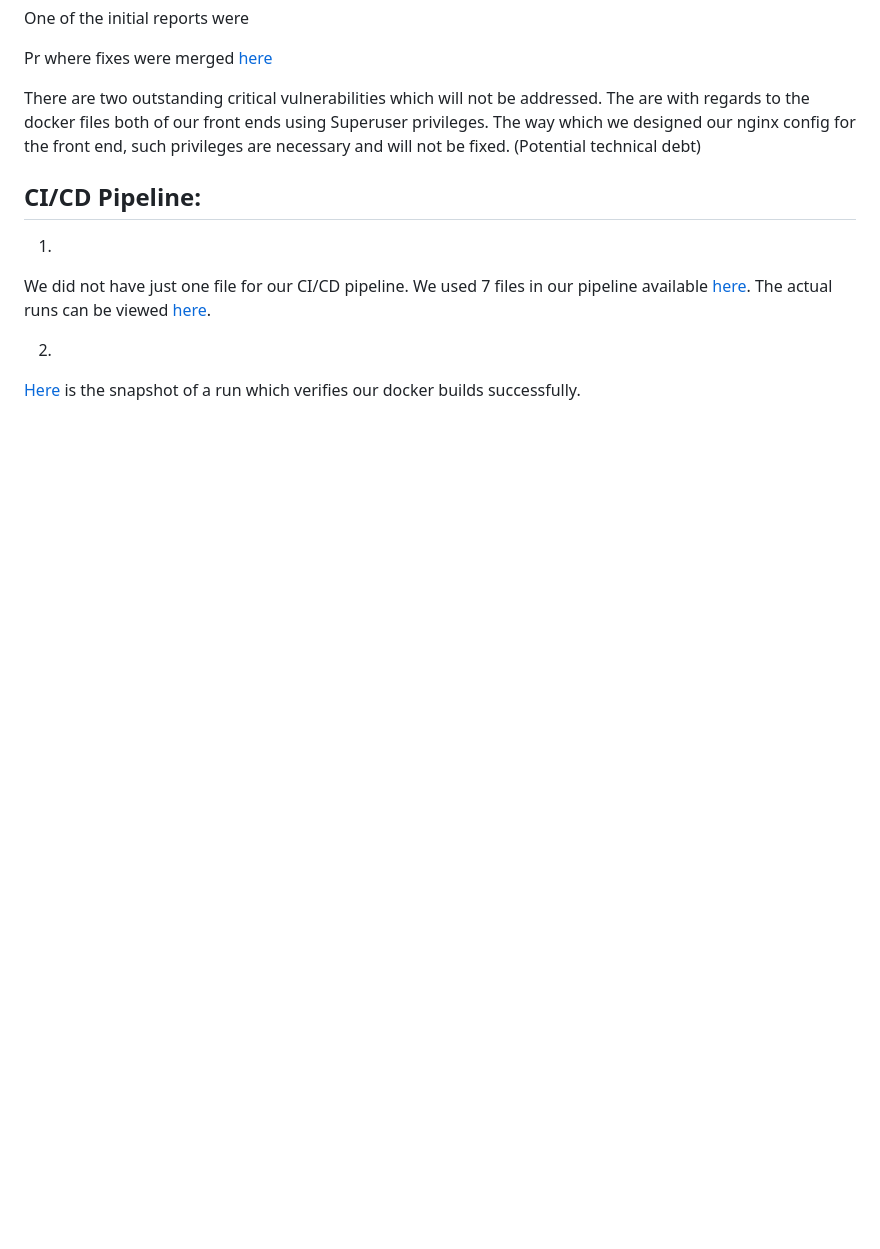
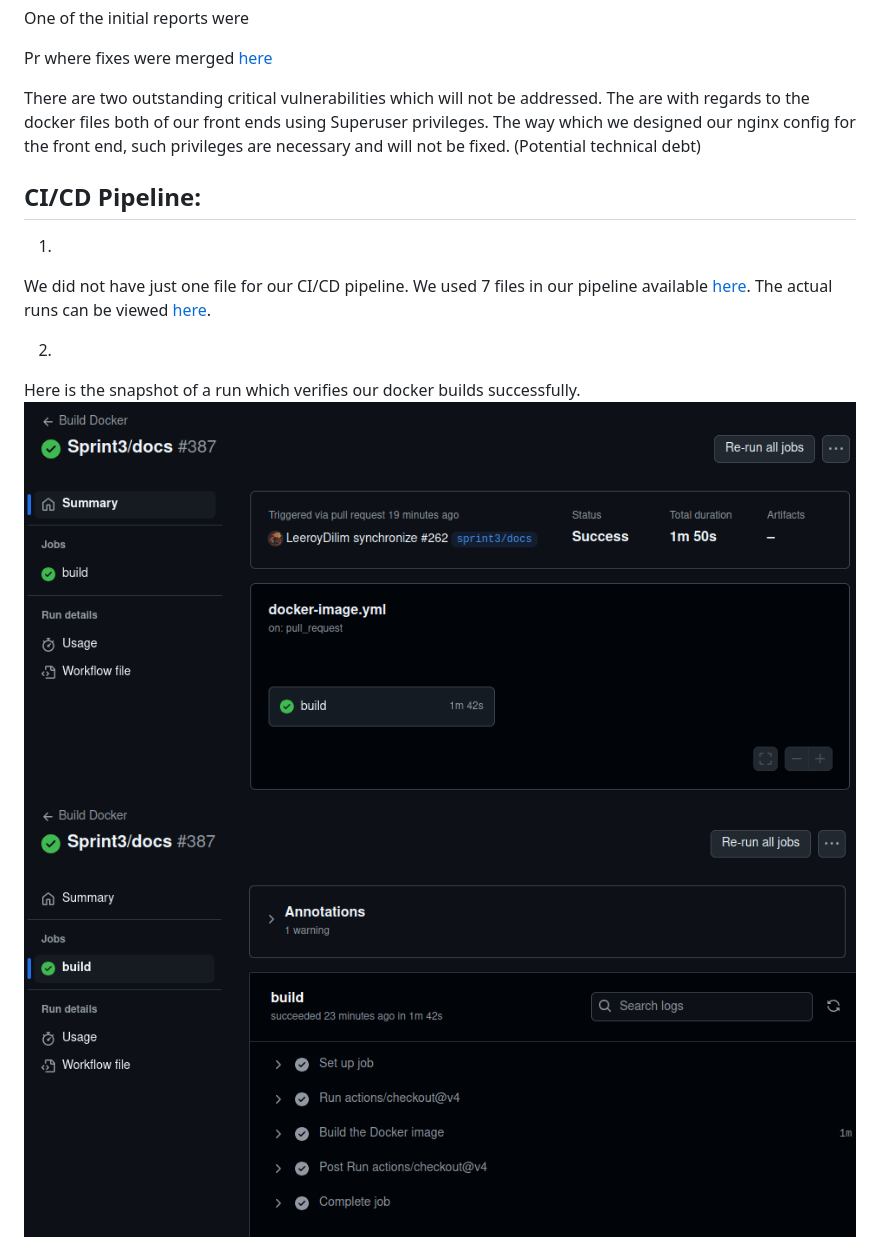
Before and after one commit to rainclouded/Concierge, a Markdown page: docs/sprint_3/worksheet.md, the part around the change printed below. Rendered like a GitHub page; pictures changed too: docs/sprint_3/images/build.png (added), docs/sprint_3/images/build_verbose.png (added); blank space fills up the shorter version.

Commit message:
Update worksheet and add images

```diff
--- a/docs/sprint_3/worksheet.md
+++ b/docs/sprint_3/worksheet.md
@@ -129,5 +129,7 @@ We did not have just one file for our CI/CD pipeline. We used 7 files in our pip
 
 2.
 
-[Here]() is the snapshot of a run which verifies our docker builds successfully.
+Here is the snapshot of a run which verifies our docker builds successfully.
+![](./images/build.png)
+ ![](./images/build_verbose.png)
 
```
Also changed, not shown: other parts of docs/sprint_3/worksheet.md (+17 -17 lines), docs/sprint_3/images/push.png (added), docs/sprint_3/images/push_verbose.png (added).
